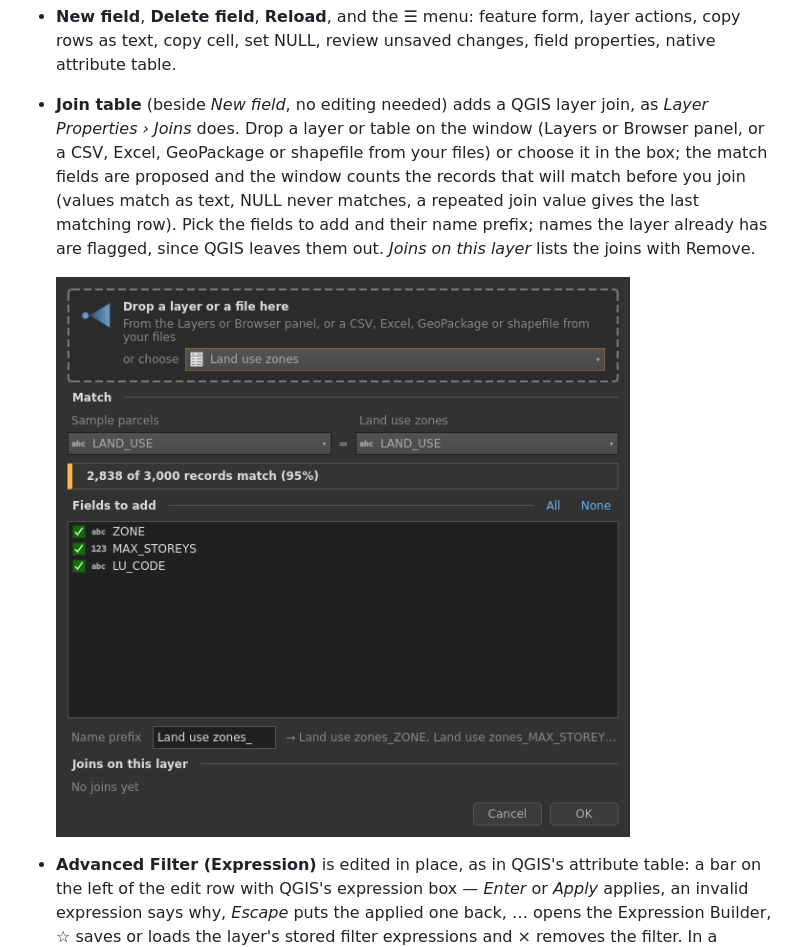
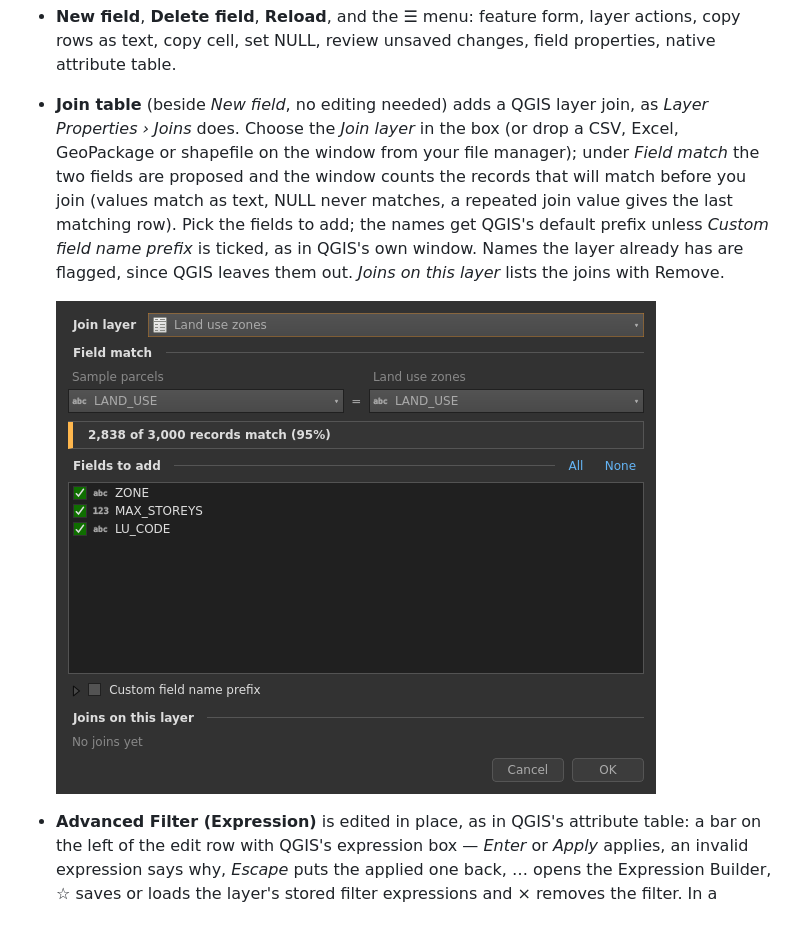
Before and after one commit to irenejaya/attribute-table-studio, a Markdown page: README.md, the part around the change. GitHub-like rendering; pictures changed too: docs/screenshots/dark_join_table.png; blank space fills up the shorter version.

```diff
--- a/README.md
+++ b/README.md
@@ -174,12 +174,13 @@ attribute table and every other QGIS tool.
   layer actions, copy rows as text, copy cell, set NULL, review unsaved
   changes, field properties, native attribute table.
 - **Join table** (beside *New field*, no editing needed) adds a QGIS layer
-  join, as *Layer Properties › Joins* does. Drop a layer or table on the
-  window (Layers or Browser panel, or a CSV, Excel, GeoPackage or shapefile
-  from your files) or choose it in the box; the match fields are proposed and
-  the window counts the records that will match before you join (values
-  match as text, NULL never matches, a repeated join value gives the last
-  matching row). Pick the fields to add and their name prefix; names the
+  join, as *Layer Properties › Joins* does. Choose the *Join layer* in the
+  box (or drop a CSV, Excel, GeoPackage or shapefile on the window from your
+  file manager); under *Field match* the two fields are proposed and the
+  window counts the records that will match before you join (values match as
+  text, NULL never matches, a repeated join value gives the last matching
+  row). Pick the fields to add; the names get QGIS's default prefix unless
+  *Custom field name prefix* is ticked, as in QGIS's own window. Names the
   layer already has are flagged, since QGIS leaves them out. *Joins on this
   layer* lists the joins with Remove.
 
```
Also changed, not shown: 4 other files.
